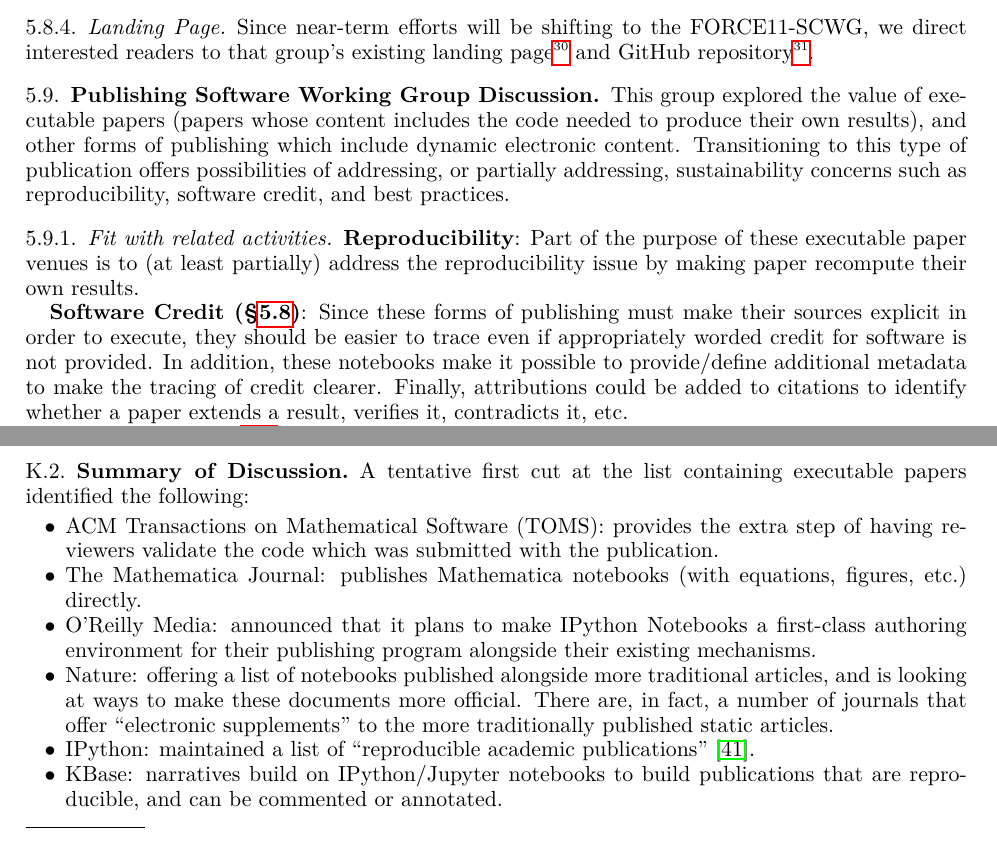
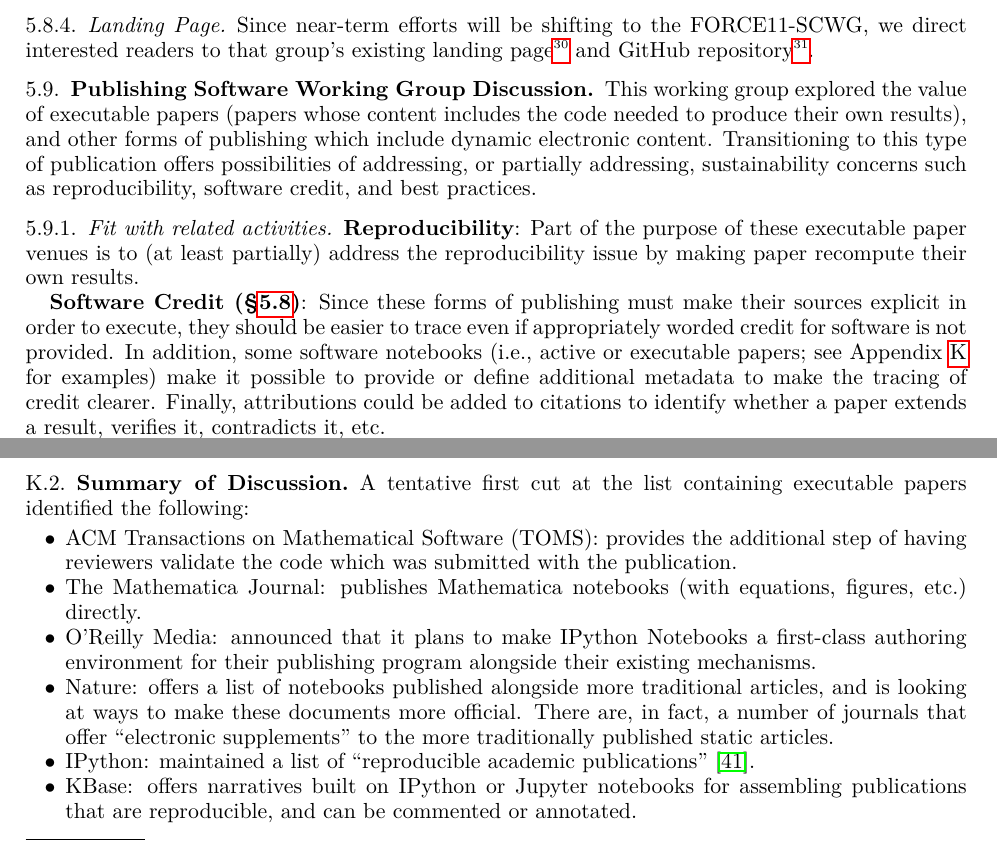
Before and after one commit to WSSSPE/meetings, a LaTeX paper (WSSSPE3/report/WSSSPE3_review.tex, which reads WSSSPE3/report/wg_appendix_publishing_SW.tex, WSSSPE3/report/wg_main_publishing_SW.tex): two parts of pages 17 and 38 of 42, joined at a grey line, cut so that both start at the same text. Compiled offline with pdfLaTeX.

Commit message:
Section 5.9 and Appendix K: small changes.

```diff
--- a/WSSSPE3/report/wg_appendix_publishing_SW.tex
+++ b/WSSSPE3/report/wg_appendix_publishing_SW.tex
@@ -21,7 +21,7 @@ of contact for this working group.
 A tentative first cut at the list containing executable papers identified the following:
 \begin{itemize}
 
-\item ACM Transactions on Mathematical Software (TOMS): provides the extra step
+\item ACM Transactions on Mathematical Software (TOMS): provides the additional step
 of having reviewers validate the code which was submitted with the publication.
 
 \item The Mathematica Journal: publishes Mathematica notebooks (with equations,
@@ -31,7 +31,7 @@ figures, etc.) directly.
 first-class authoring environment for their publishing program alongside their
 existing mechanisms.
 
-\item Nature: offering a list of notebooks published alongside more traditional
+\item Nature: offers a list of notebooks published alongside more traditional
 articles, and is looking at ways to make these documents more official. There
 are, in fact, a number of journals that offer ``electronic supplements'' to the
 more traditionally published static articles.
@@ -39,7 +39,7 @@ more traditionally published static articles.
 \item IPython: maintained a list of ``reproducible academic
 publications''~\cite{ipython-pubs}.
 
-\item KBase: narratives build on IPython\slash Jupyter notebooks to build
+\item KBase: offers narratives built on IPython or Jupyter notebooks for assembling
 publications that are reproducible, and can be commented or annotated.
 
 \end{itemize}
--- a/WSSSPE3/report/wg_main_publishing_SW.tex
+++ b/WSSSPE3/report/wg_main_publishing_SW.tex
@@ -1,6 +1,6 @@
 \subsection{Publishing Software Working Group Discussion} \label{sec:publishing-software}
 
-This group explored the value of executable papers (papers whose content
+This working group explored the value of executable papers (papers whose content
 includes the code needed to produce their own results), and other forms of
 publishing which include dynamic electronic content.
 %
@@ -19,7 +19,9 @@ recompute their own results.
 \textbf{Software Credit (\S\ref{sec:software-credit})}: Since these forms of
 publishing must make their sources explicit in order to execute, they should be
 easier to trace even if appropriately worded credit for software is not
-provided. In addition, these notebooks make it possible to provide/define
+provided. In addition, some software notebooks (i.e., active or executable papers;
+see Appendix~\ref{sec:appendix_publishing_SW} for examples)
+make it possible to provide or define
 additional metadata to make the tracing of credit clearer. Finally, attributions
 could be added to citations to identify whether a paper extends a result,
 verifies it, contradicts it, etc.
```
Also changed, not shown: WSSSPE3/report/wg_appendix_publishing_SW.tex (11 more changed lines), WSSSPE3/report/wg_main_publishing_SW.tex (2 more changed lines).
